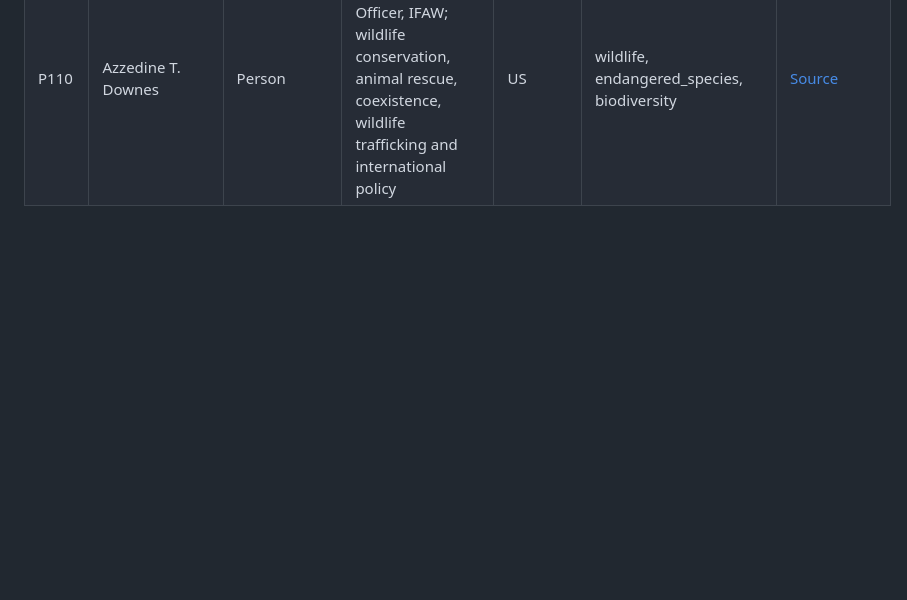
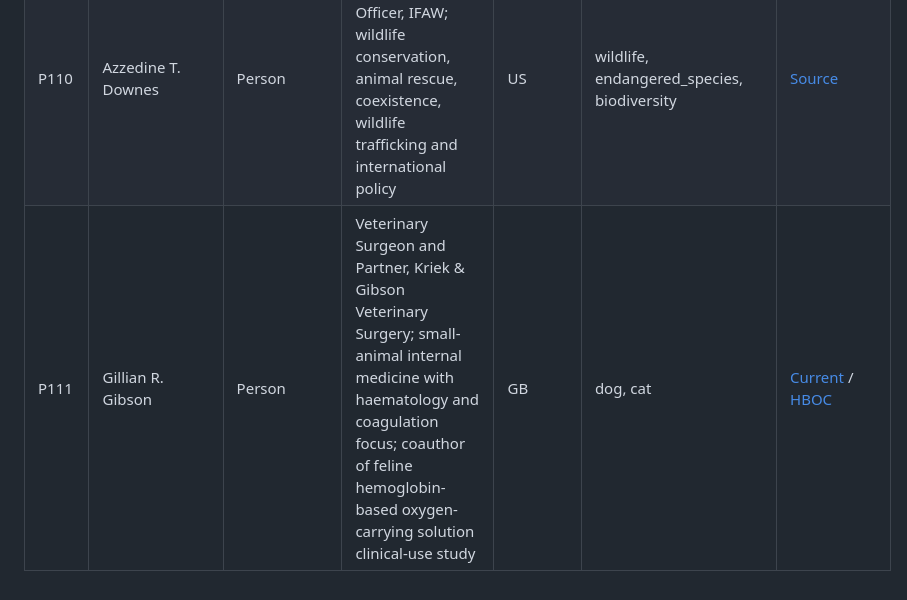
Before and after one commit to ArchilJali/Important-Contact, a Markdown page: veterinary/CONTACTS.md, the part around the change. Drawn GitHub-style; blank space fills up the shorter version.

Commit message:
Promote Gillian R. Gibson to verified canonical contacts

```diff
--- a/veterinary/CONTACTS.md
+++ b/veterinary/CONTACTS.md
@@ -140,3 +140,4 @@ This file contains only public professional facts used by the GitHub Pages works
 | P108 | Elisa Aragon | Person | Co-Founder and Chief Executive Officer, NELIXIA; biodiversity-positive sourcing, sustainable forest management and community livelihoods | PY | biodiversity, conservation | [Source](https://www.nelixia.com/about-nelixia/) |
 | P109 | Francine Pickup | Person | Deputy Director, Bureau for Policy and Programme Support, UNDP; sustainable development, biodiversity, governance and nature finance | US | biodiversity, conservation | [Source](https://www.undp.org/authors/francine-pickup) |
 | P110 | Azzedine T. Downes | Person | President and Chief Executive Officer, IFAW; wildlife conservation, animal rescue, coexistence, wildlife trafficking and international policy | US | wildlife, endangered_species, biodiversity | [Source](https://www.ifaw.org/international/people/staff/azzedine-downes) |
+| P111 | Gillian R. Gibson | Person | Veterinary Surgeon and Partner, Kriek & Gibson Veterinary Surgery; small-animal internal medicine with haematology and coagulation focus; coauthor of feline hemoglobin-based oxygen-carrying solution clinical-use study | GB | dog, cat | [Current](https://findavet.rcvs.org.uk/find-a-vet-practice/kriek-and-gibson-veterinary-surgery-bansteadsm7-1bt/) / [HBOC](https://pubmed.ncbi.nlm.nih.gov/12420832/) |
```
